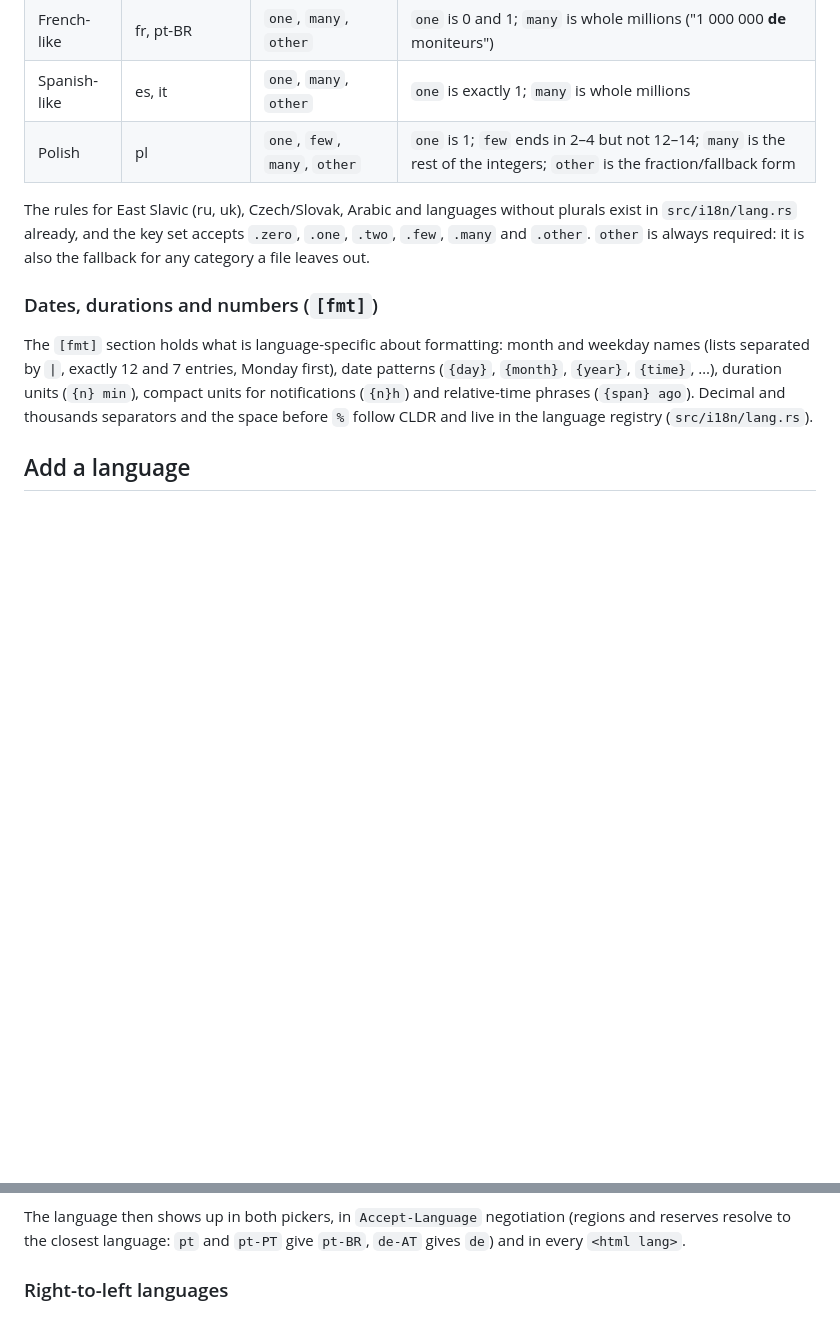
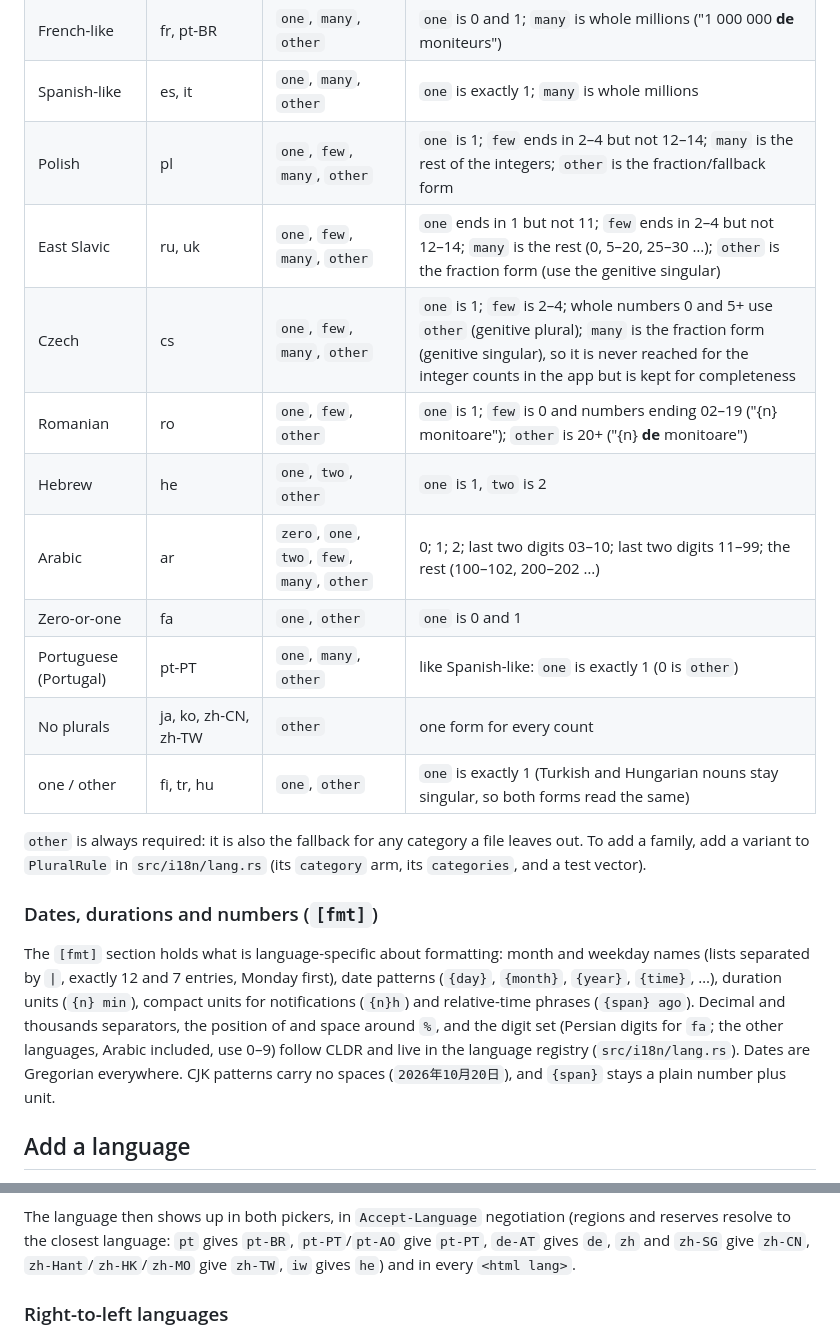
Before and after one commit to Ferdinand99/Vigilant-Vole, a Markdown page: docs/translating.md, 2 parts joined by grey strips. Rendered like a GitHub page; blank space fills up the shorter version.

```diff
--- a/docs/translating.md
+++ b/docs/translating.md
@@ -43,18 +43,27 @@ language has exactly those:
 | French-like | fr, pt-BR | `one`, `many`, `other` | `one` is 0 and 1; `many` is whole millions ("1 000 000 **de** moniteurs") |
 | Spanish-like | es, it | `one`, `many`, `other` | `one` is exactly 1; `many` is whole millions |
 | Polish | pl | `one`, `few`, `many`, `other` | `one` is 1; `few` ends in 2–4 but not 12–14; `many` is the rest of the integers; `other` is the fraction/fallback form |
+| East Slavic | ru, uk | `one`, `few`, `many`, `other` | `one` ends in 1 but not 11; `few` ends in 2–4 but not 12–14; `many` is the rest (0, 5–20, 25–30 …); `other` is the fraction form (use the genitive singular) |
+| Czech | cs | `one`, `few`, `many`, `other` | `one` is 1; `few` is 2–4; whole numbers 0 and 5+ use `other` (genitive plural); `many` is the fraction form (genitive singular), so it is never reached for the integer counts in the app but is kept for completeness |
+| Romanian | ro | `one`, `few`, `other` | `one` is 1; `few` is 0 and numbers ending 02–19 ("{n} monitoare"); `other` is 20+ ("{n} **de** monitoare") |
+| Hebrew | he | `one`, `two`, `other` | `one` is 1, `two` is 2 |
+| Arabic | ar | `zero`, `one`, `two`, `few`, `many`, `other` | 0; 1; 2; last two digits 03–10; last two digits 11–99; the rest (100–102, 200–202 …) |
+| Zero-or-one | fa | `one`, `other` | `one` is 0 and 1 |
+| Portuguese (Portugal) | pt-PT | `one`, `many`, `other` | like Spanish-like: `one` is exactly 1 (0 is `other`) |
+| No plurals | ja, ko, zh-CN, zh-TW | `other` | one form for every count |
+| one / other | fi, tr, hu | `one`, `other` | `one` is exactly 1 (Turkish and Hungarian nouns stay singular, so both forms read the same) |
 
-The rules for East Slavic (ru, uk), Czech/Slovak, Arabic and languages without plurals exist in
-`src/i18n/lang.rs` already, and the key set accepts `.zero`, `.one`, `.two`, `.few`, `.many` and `.other`.
-`other` is always required: it is also the fallback for any category a file leaves out.
+`other` is always required: it is also the fallback for any category a file leaves out. To add a family, add a
+variant to `PluralRule` in `src/i18n/lang.rs` (its `category` arm, its `categories`, and a test vector).
 
 ### Dates, durations and numbers (`[fmt]`)
 
 The `[fmt]` section holds what is language-specific about formatting: month and weekday names (lists separated by
 `|`, exactly 12 and 7 entries, Monday first), date patterns (`{day}`, `{month}`, `{year}`, `{time}`, …), duration
 units (`{n} min`), compact units for notifications (`{n}h`) and relative-time phrases (`{span} ago`). Decimal and
-thousands separators and the space before `%` follow CLDR and live in the language registry
-(`src/i18n/lang.rs`).
+thousands separators, the position of and space around `%`, and the digit set (Persian digits for `fa`; the other
+languages, Arabic included, use 0–9) follow CLDR and live in the language registry (`src/i18n/lang.rs`). Dates are
+Gregorian everywhere. CJK patterns carry no spaces (`2026年10月20日`), and `{span}` stays a plain number plus unit.
 
 ## Add a language
 
@@ -70,7 +79,8 @@ thousands separators and the space before `%` follow CLDR and live in the langua
    headings must not overflow. Shorten the translation rather than changing the design.
 
 The language then shows up in both pickers, in `Accept-Language` negotiation (regions and reserves resolve to the
-closest language: `pt` and `pt-PT` give `pt-BR`, `de-AT` gives `de`) and in every `<html lang>`.
+closest language: `pt` gives `pt-BR`, `pt-PT`/`pt-AO` give `pt-PT`, `de-AT` gives `de`, `zh` and `zh-SG` give
+`zh-CN`, `zh-Hant`/`zh-HK`/`zh-MO` give `zh-TW`, `iw` gives `he`) and in every `<html lang>`.
 
 ### Right-to-left languages
 
```
Also changed, not shown: README.md (+5 -5 lines).
